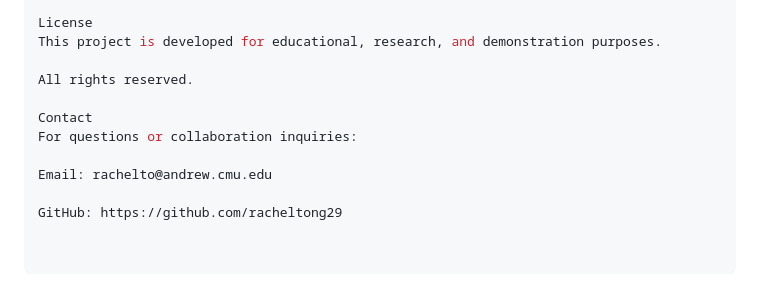
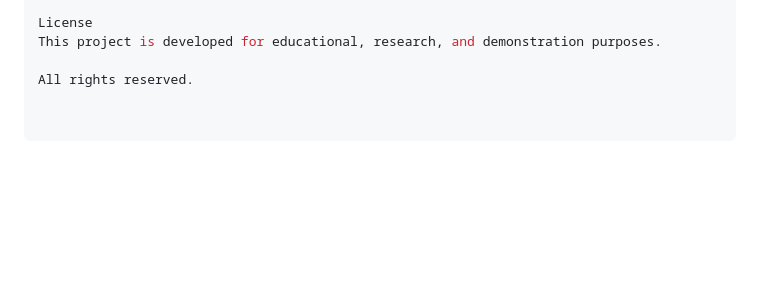
Before and after one commit to racheltong29/snapmap, a Markdown page: README.md, the part around the change. Drawn GitHub-style; blank space fills up the shorter version.

```diff
--- a/README.md
+++ b/README.md
@@ -193,10 +193,3 @@ License
 This project is developed for educational, research, and demonstration purposes.
 
 All rights reserved.
-
-Contact
-For questions or collaboration inquiries:
-
-Email: rachelto@andrew.cmu.edu
-
-GitHub: https://github.com/racheltong29
```
